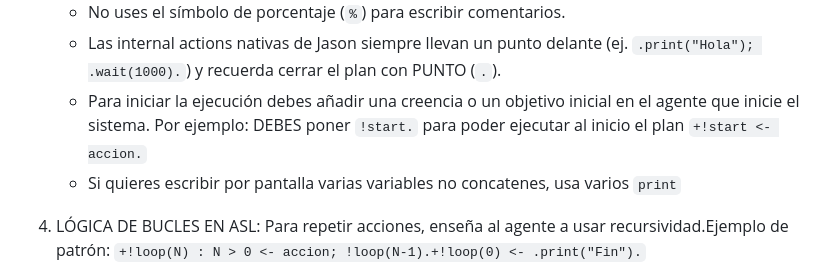
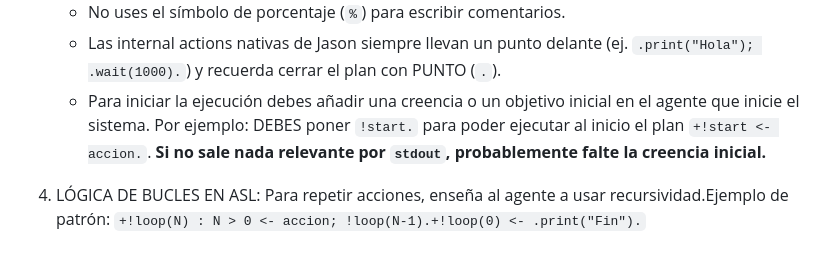
Before and after one commit to anteloalejandro/generador-de-razonadores, a Markdown page: agent/instructions.md, the part around the change. Drawn GitHub-style.

Commit message:
actualiza instrucciones

```diff
--- a/agent/instructions.md
+++ b/agent/instructions.md
@@ -243,8 +243,7 @@ REGLAS MAS2J: Usa 'MAS' en mayúsculas. NO pongas la extensión '.asl' en la lis
    - Si quieres escribir comentarios la frase debe empezar por doble barra (`//`).
    - No uses el símbolo de porcentaje (`%`) para escribir comentarios.
    - Las internal actions nativas de Jason siempre llevan un punto delante (ej. `.print("Hola"); .wait(1000).`) y recuerda cerrar el plan con PUNTO (`.`).
-   - Para iniciar la ejecución debes añadir una creencia o un objetivo inicial en el agente que inicie el sistema. Por ejemplo: DEBES poner `!start.` para poder ejecutar al inicio el plan `+!start <- accion.`
-   - Si quieres escribir por pantalla varias variables no concatenes, usa varios `print`
+   - Para iniciar la ejecución debes añadir una creencia o un objetivo inicial en el agente que inicie el sistema. Por ejemplo: DEBES poner `!start.` para poder ejecutar al inicio el plan `+!start <- accion.`. **Si no sale nada relevante por `stdout`, probablemente falte la creencia inicial.**
 4. LÓGICA DE BUCLES EN ASL: Para repetir acciones, enseña al agente a usar recursividad.Ejemplo de patrón: `+!loop(N) : N > 0 <- accion; !loop(N-1).+!loop(0) <- .print("Fin").`
 
 5. Si necesitas inspiración, utiliza `search_github_examples(path, category)`. Puedes buscar en 'examples' para lo básico, 'applications' para sistemas complejos o 'kernel' si necesitas entender cómo funciona una directiva interna de Jason.
```
